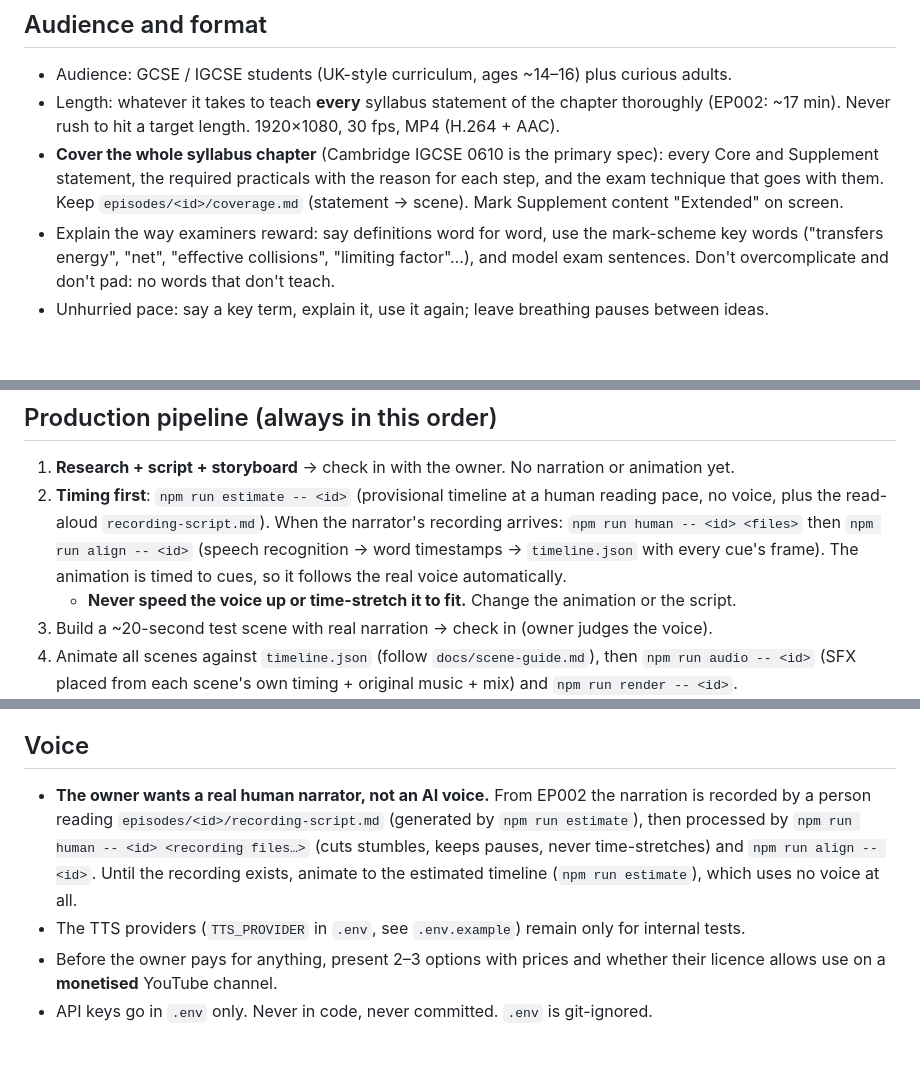
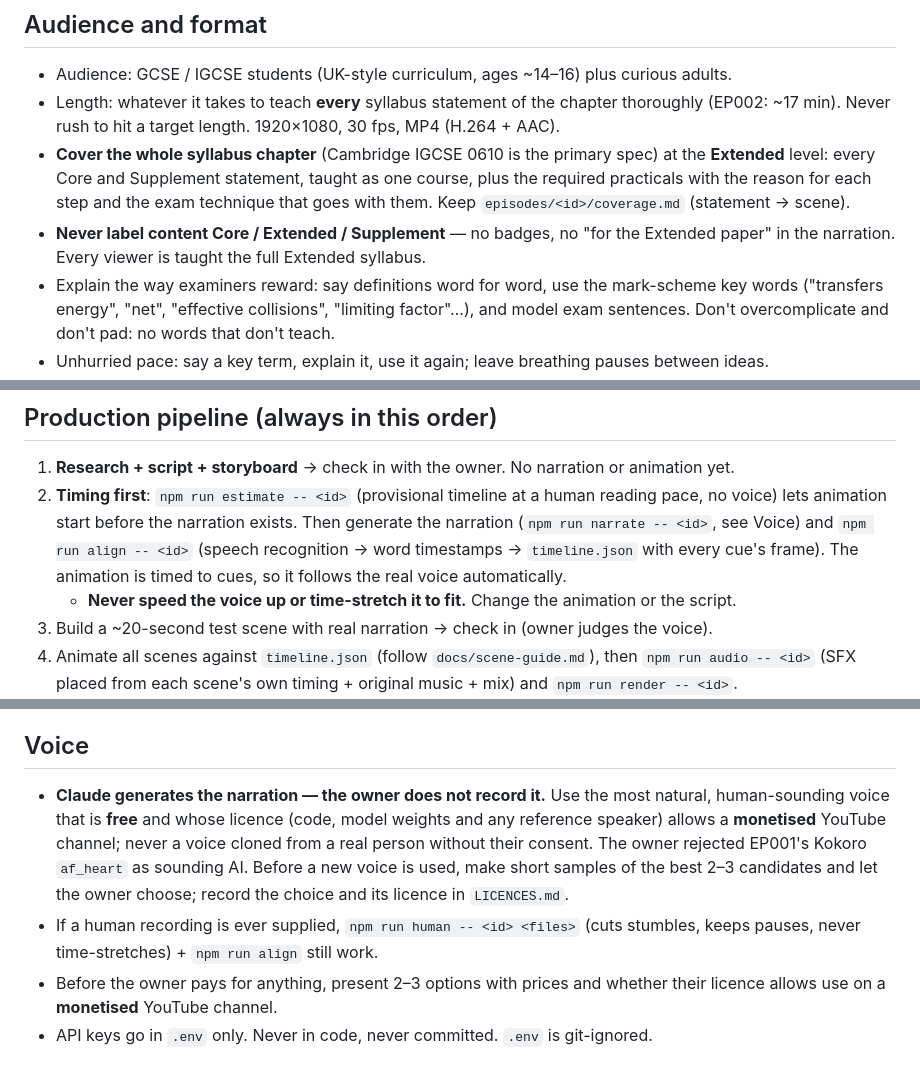
Before and after one commit to saifshamaa2010-cyber/Animation, a Markdown page: CLAUDE.md, 3 parts joined by grey strips. GitHub-like rendering; blank space fills up the shorter version.

Commit message:
CLAUDE.md: teach the full Extended syllabus with no Core/Extended labels; Claude generates the narration with the best free, monetisation-safe human-sounding voice (owner picks from samples)
Co-Authored-By: Claude Opus 5.5 <noreply@anthropic.com>
Claude-Session: https://claude.ai/code/session_01Dvyf53XhNqmzWLDKZMyxRk

```diff
--- a/CLAUDE.md
+++ b/CLAUDE.md
@@ -9,9 +9,11 @@ and never leave them a half-finished pipeline to operate.
 - Audience: GCSE / IGCSE students (UK-style curriculum, ages ~14–16) plus curious adults.
 - Length: whatever it takes to teach **every** syllabus statement of the chapter thoroughly (EP002: ~17 min).
   Never rush to hit a target length. 1920×1080, 30 fps, MP4 (H.264 + AAC).
-- **Cover the whole syllabus chapter** (Cambridge IGCSE 0610 is the primary spec): every Core and Supplement
-  statement, the required practicals with the reason for each step, and the exam technique that goes with them.
-  Keep `episodes/<id>/coverage.md` (statement → scene). Mark Supplement content "Extended" on screen.
+- **Cover the whole syllabus chapter** (Cambridge IGCSE 0610 is the primary spec) at the **Extended** level:
+  every Core and Supplement statement, taught as one course, plus the required practicals with the reason for
+  each step and the exam technique that goes with them. Keep `episodes/<id>/coverage.md` (statement → scene).
+- **Never label content Core / Extended / Supplement** — no badges, no "for the Extended paper" in the
+  narration. Every viewer is taught the full Extended syllabus.
 - Explain the way examiners reward: say definitions word for word, use the mark-scheme key words
   ("transfers energy", "net", "effective collisions", "limiting factor"…), and model exam sentences. Don't
   overcomplicate and don't pad: no words that don't teach.
@@ -78,10 +80,10 @@ copying them into an episode. Episode-specific scenes live in `src/episodes/<id>
 ## Production pipeline (always in this order)
 
 1. **Research + script + storyboard** → check in with the owner. No narration or animation yet.
-2. **Timing first**: `npm run estimate -- <id>` (provisional timeline at a human reading pace, no voice, plus
-   the read-aloud `recording-script.md`). When the narrator's recording arrives: `npm run human -- <id> <files>`
-   then `npm run align -- <id>` (speech recognition → word timestamps → `timeline.json` with every cue's frame).
-   The animation is timed to cues, so it follows the real voice automatically.
+2. **Timing first**: `npm run estimate -- <id>` (provisional timeline at a human reading pace, no voice) lets
+   animation start before the narration exists. Then generate the narration (`npm run narrate -- <id>`, see
+   Voice) and `npm run align -- <id>` (speech recognition → word timestamps → `timeline.json` with every cue's
+   frame). The animation is timed to cues, so it follows the real voice automatically.
    - **Never speed the voice up or time-stretch it to fit.** Change the animation or the script.
 3. Build a ~20-second test scene with real narration → check in (owner judges the voice).
 4. Animate all scenes against `timeline.json` (follow `docs/scene-guide.md`), then
@@ -97,12 +99,13 @@ copying them into an episode. Episode-specific scenes live in `src/episodes/<id>
 
 ## Voice
 
-- **The owner wants a real human narrator, not an AI voice.** From EP002 the narration is recorded by a
-  person reading `episodes/<id>/recording-script.md` (generated by `npm run estimate`), then processed by
-  `npm run human -- <id> <recording files…>` (cuts stumbles, keeps pauses, never time-stretches) and
-  `npm run align -- <id>`. Until the recording exists, animate to the estimated timeline (`npm run estimate`),
-  which uses no voice at all.
-- The TTS providers (`TTS_PROVIDER` in `.env`, see `.env.example`) remain only for internal tests.
+- **Claude generates the narration — the owner does not record it.** Use the most natural, human-sounding
+  voice that is **free** and whose licence (code, model weights and any reference speaker) allows a
+  **monetised** YouTube channel; never a voice cloned from a real person without their consent. The owner
+  rejected EP001's Kokoro `af_heart` as sounding AI. Before a new voice is used, make short samples of the best
+  2–3 candidates and let the owner choose; record the choice and its licence in `LICENCES.md`.
+- If a human recording is ever supplied, `npm run human -- <id> <files>` (cuts stumbles, keeps pauses, never
+  time-stretches) + `npm run align` still work.
 - Before the owner pays for anything, present 2–3 options with prices and whether their licence
   allows use on a **monetised** YouTube channel.
 - API keys go in `.env` only. Never in code, never committed. `.env` is git-ignored.
```
